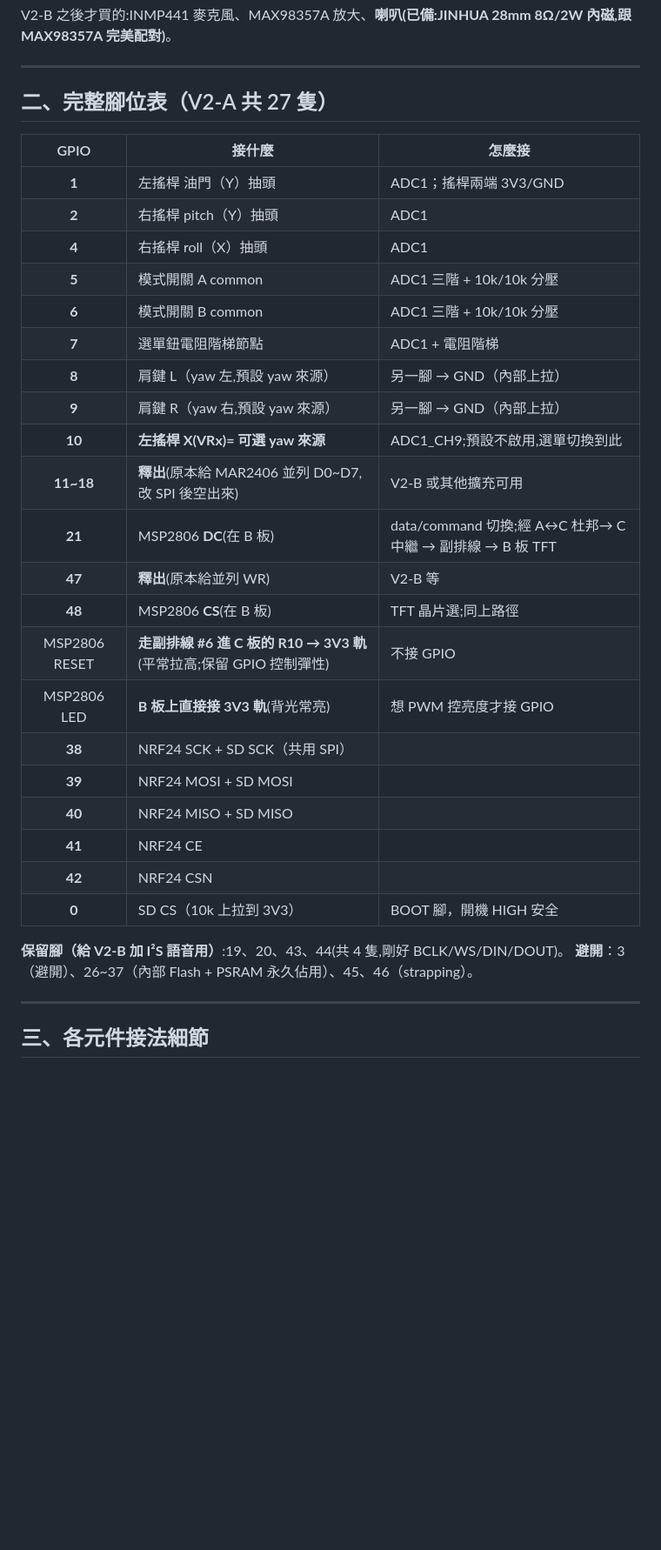
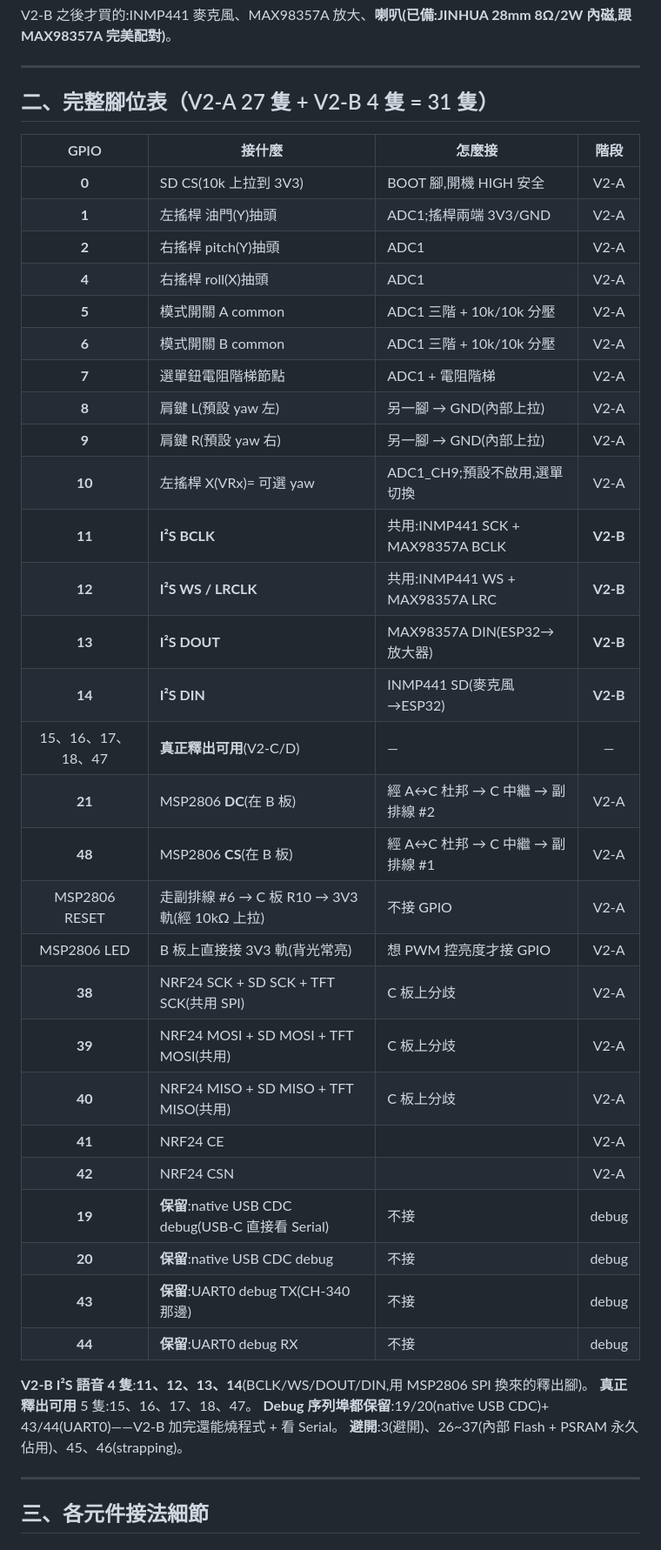
Before and after one commit to avav10985/flightflight, a Markdown page: 手把接線總表_V2.md, the part around one of its changes. Shown at 87% size. Rendered like a GitHub page; blank space fills up the shorter version.

```diff
--- a/手把接線總表_V2.md
+++ b/手把接線總表_V2.md
@@ -405,34 +405,43 @@ V2-B 之後才買的:INMP441 麥克風、MAX98357A 放大、**喇叭(已備:JINH
 
 ---
 
-## 二、完整腳位表（V2-A 共 27 隻）
+## 二、完整腳位表（V2-A 27 隻 + V2-B 4 隻 = 31 隻）
 
-| GPIO | 接什麼 | 怎麼接 |
-|:--:|------|------|
-| **1** | 左搖桿 油門（Y）抽頭 | ADC1；搖桿兩端 3V3/GND |
-| **2** | 右搖桿 pitch（Y）抽頭 | ADC1 |
-| **4** | 右搖桿 roll（X）抽頭 | ADC1 |
-| **5** | 模式開關 A common | ADC1 三階 + 10k/10k 分壓 |
-| **6** | 模式開關 B common | ADC1 三階 + 10k/10k 分壓 |
-| **7** | 選單鈕電阻階梯節點 | ADC1 + 電阻階梯 |
-| **8** | 肩鍵 L（yaw 左,預設 yaw 來源） | 另一腳 → GND（內部上拉） |
-| **9** | 肩鍵 R（yaw 右,預設 yaw 來源） | 另一腳 → GND（內部上拉） |
-| **10** | **左搖桿 X(VRx)= 可選 yaw 來源** | ADC1_CH9;預設不啟用,選單切換到此 |
-| **11~18** | **釋出**(原本給 MAR2406 並列 D0~D7,改 SPI 後空出來)| V2-B 或其他擴充可用 |
-| **21** | MSP2806 **DC**(在 B 板) | data/command 切換;經 A↔C 杜邦→ C 中繼 → 副排線 → B 板 TFT |
-| **47** | **釋出**(原本給並列 WR) | V2-B 等 |
-| **48** | MSP2806 **CS**(在 B 板) | TFT 晶片選;同上路徑 |
-| MSP2806 RESET | **走副排線 #6 進 C 板的 R10 → 3V3 軌**(平常拉高;保留 GPIO 控制彈性)| 不接 GPIO |
-| MSP2806 LED | **B 板上直接接 3V3 軌**(背光常亮)| 想 PWM 控亮度才接 GPIO |
-| **38** | NRF24 SCK + SD SCK（共用 SPI） | |
-| **39** | NRF24 MOSI + SD MOSI | |
-| **40** | NRF24 MISO + SD MISO | |
-| **41** | NRF24 CE | |
-| **42** | NRF24 CSN | |
-| **0** | SD CS（10k 上拉到 3V3）| BOOT 腳，開機 HIGH 安全 |
+| GPIO | 接什麼 | 怎麼接 | 階段 |
+|:--:|------|------|:--:|
+| **0** | SD CS(10k 上拉到 3V3)| BOOT 腳,開機 HIGH 安全 | V2-A |
+| **1** | 左搖桿 油門(Y)抽頭 | ADC1;搖桿兩端 3V3/GND | V2-A |
+| **2** | 右搖桿 pitch(Y)抽頭 | ADC1 | V2-A |
+| **4** | 右搖桿 roll(X)抽頭 | ADC1 | V2-A |
+| **5** | 模式開關 A common | ADC1 三階 + 10k/10k 分壓 | V2-A |
+| **6** | 模式開關 B common | ADC1 三階 + 10k/10k 分壓 | V2-A |
+| **7** | 選單鈕電阻階梯節點 | ADC1 + 電阻階梯 | V2-A |
+| **8** | 肩鍵 L(預設 yaw 左) | 另一腳 → GND(內部上拉)| V2-A |
+| **9** | 肩鍵 R(預設 yaw 右) | 另一腳 → GND(內部上拉)| V2-A |
+| **10** | 左搖桿 X(VRx)= 可選 yaw | ADC1_CH9;預設不啟用,選單切換 | V2-A |
+| **11** | **I²S BCLK** | 共用:INMP441 SCK + MAX98357A BCLK | **V2-B** |
+| **12** | **I²S WS / LRCLK** | 共用:INMP441 WS + MAX98357A LRC | **V2-B** |
+| **13** | **I²S DOUT** | MAX98357A DIN(ESP32→放大器) | **V2-B** |
+| **14** | **I²S DIN** | INMP441 SD(麥克風→ESP32) | **V2-B** |
+| 15、16、17、18、47 | **真正釋出可用**(V2-C/D)| — | — |
+| **21** | MSP2806 **DC**(在 B 板) | 經 A↔C 杜邦 → C 中繼 → 副排線 #2 | V2-A |
+| **48** | MSP2806 **CS**(在 B 板) | 經 A↔C 杜邦 → C 中繼 → 副排線 #1 | V2-A |
+| MSP2806 RESET | 走副排線 #6 → C 板 R10 → 3V3 軌(經 10kΩ 上拉)| 不接 GPIO | V2-A |
+| MSP2806 LED | B 板上直接接 3V3 軌(背光常亮)| 想 PWM 控亮度才接 GPIO | V2-A |
+| **38** | NRF24 SCK + SD SCK + TFT SCK(共用 SPI)| C 板上分歧 | V2-A |
+| **39** | NRF24 MOSI + SD MOSI + TFT MOSI(共用)| C 板上分歧 | V2-A |
+| **40** | NRF24 MISO + SD MISO + TFT MISO(共用)| C 板上分歧 | V2-A |
+| **41** | NRF24 CE | | V2-A |
+| **42** | NRF24 CSN | | V2-A |
+| **19** | **保留**:native USB CDC debug(USB-C 直接看 Serial)| 不接 | debug |
+| **20** | **保留**:native USB CDC debug | 不接 | debug |
+| **43** | **保留**:UART0 debug TX(CH-340 那邊)| 不接 | debug |
+| **44** | **保留**:UART0 debug RX | 不接 | debug |
 
-**保留腳（給 V2-B 加 I²S 語音用）**:19、20、43、44(共 4 隻,剛好 BCLK/WS/DIN/DOUT)。
-**避開**：3（避開）、26~37（內部 Flash + PSRAM 永久佔用）、45、46（strapping）。
+**V2-B I²S 語音 4 隻**:**11、12、13、14**(BCLK/WS/DOUT/DIN,用 MSP2806 SPI 換來的釋出腳)。
+**真正釋出可用** 5 隻:15、16、17、18、47。
+**Debug 序列埠都保留**:19/20(native USB CDC)+ 43/44(UART0)——V2-B 加完還能燒程式 + 看 Serial。
+**避開**:3(避開)、26~37(內部 Flash + PSRAM 永久佔用)、45、46(strapping)。
 
 ---
 
```
Also changed, not shown: other parts of 手把接線總表_V2.md (+10 -10 lines), 手把V2_討論摘要.md (+18 -12 lines).
